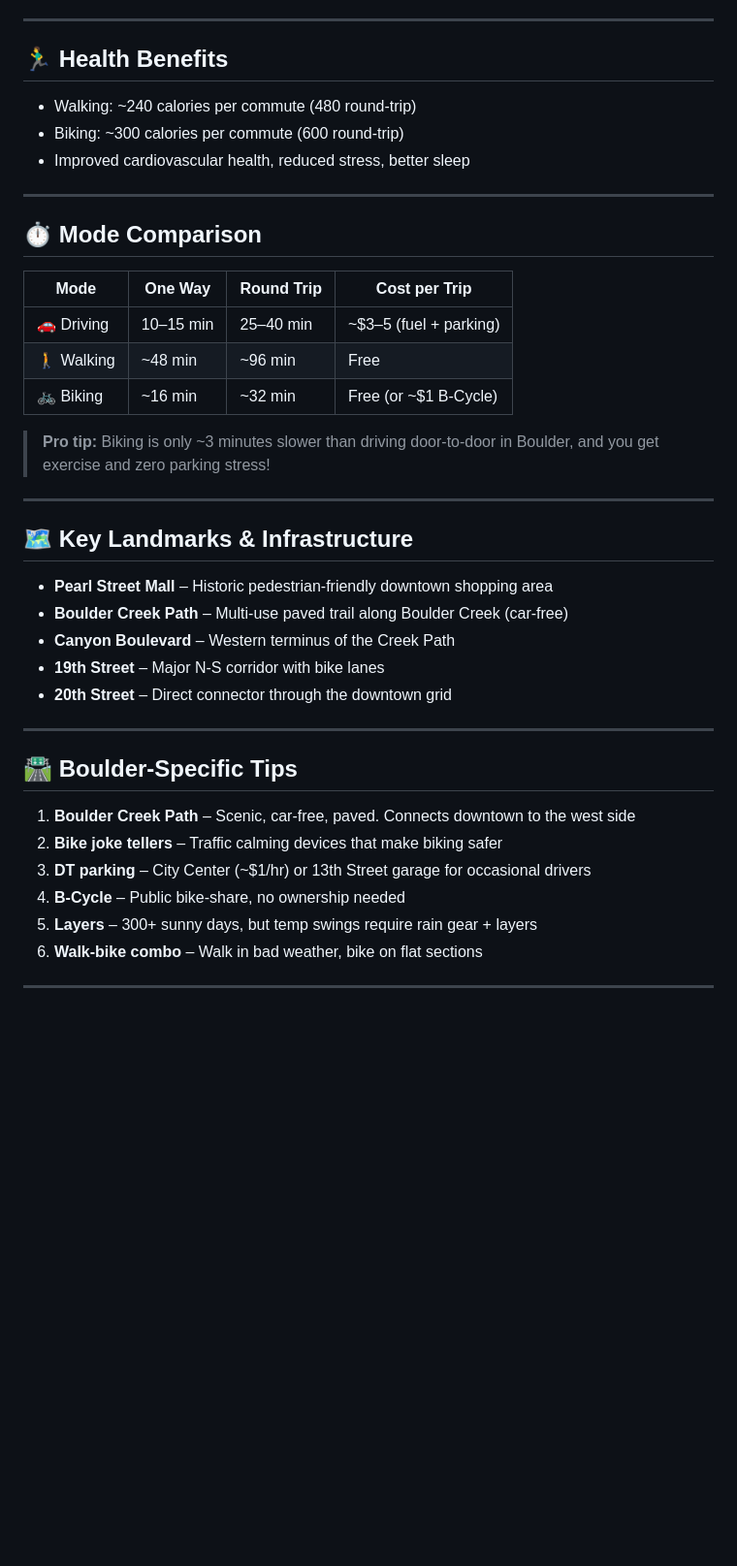
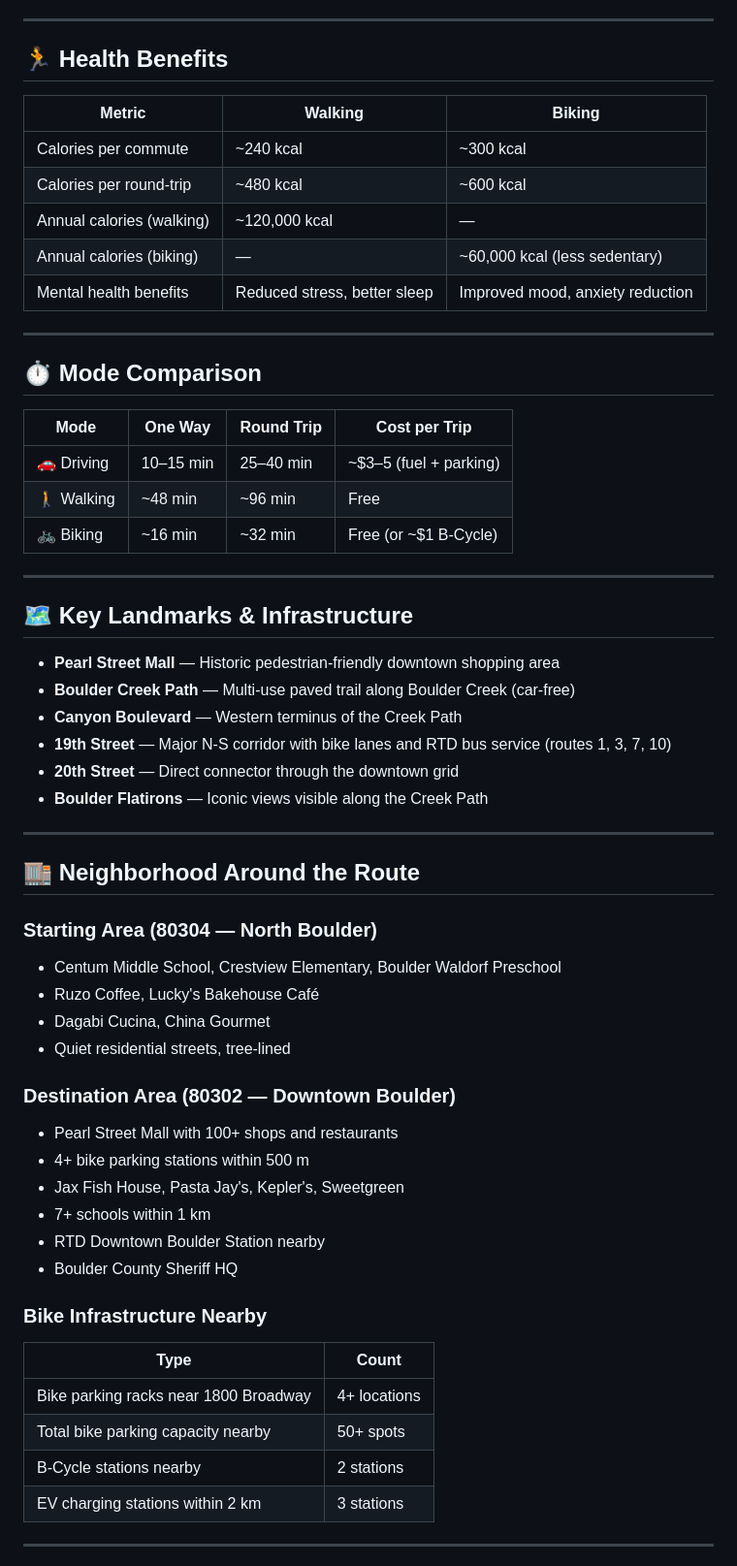
Before and after one commit to zhub9006/boulder-green-commute-guide, a Markdown page: README.md, the part around one of its changes. Shown at 97% size. Rendered like a GitHub page; blank space fills up the shorter version.

```diff
--- a/README.md
+++ b/README.md
@@ -83,11 +84,15 @@ This guide demonstrates that a **4+ km daily commute** in Boulder can be accompl
 
 ---
 
-## 🏃‍♂️ Health Benefits
+## 🏃 Health Benefits
 
-- Walking: ~240 calories per commute (480 round-trip)
-- Biking: ~300 calories per commute (600 round-trip)
-- Improved cardiovascular health, reduced stress, better sleep
+| Metric | Walking | Biking |
+|---|---|---|
+| Calories per commute | ~240 kcal | ~300 kcal |
+| Calories per round-trip | ~480 kcal | ~600 kcal |
+| Annual calories (walking) | ~120,000 kcal | — |
+| Annual calories (biking) | — | ~60,000 kcal (less sedentary) |
+| Mental health benefits | Reduced stress, better sleep | Improved mood, anxiety reduction |
 
 ---
 
@@ -99,28 +104,42 @@ This guide demonstrates that a **4+ km daily commute** in Boulder can be accompl
 | 🚶 Walking | ~48 min | ~96 min | Free |
 | 🚲 Biking | ~16 min | ~32 min | Free (or ~$1 B-Cycle) |
 
-> **Pro tip:** Biking is only ~3 minutes slower than driving door-to-door in Boulder, and you get exercise and zero parking stress!
-
 ---
 
 ## 🗺️ Key Landmarks & Infrastructure
 
-- **Pearl Street Mall** – Historic pedestrian-friendly downtown shopping area
-- **Boulder Creek Path** – Multi-use paved trail along Boulder Creek (car-free)
-- **Canyon Boulevard** – Western terminus of the Creek Path
-- **19th Street** – Major N-S corridor with bike lanes
-- **20th Street** – Direct connector through the downtown grid
+- **Pearl Street Mall** — Historic pedestrian-friendly downtown shopping area
+- **Boulder Creek Path** — Multi-use paved trail along Boulder Creek (car-free)
+- **Canyon Boulevard** — Western terminus of the Creek Path
+- **19th Street** — Major N-S corridor with bike lanes and RTD bus service (routes 1, 3, 7, 10)
+- **20th Street** — Direct connector through the downtown grid
+- **Boulder Flatirons** — Iconic views visible along the Creek Path
 
 ---
 
-## 🛣️ Boulder-Specific Tips
+## 🏬 Neighborhood Around the Route
 
-1. **Boulder Creek Path** – Scenic, car-free, paved. Connects downtown to the west side
-2. **Bike joke tellers** – Traffic calming devices that make biking safer
-3. **DT parking** – City Center (~$1/hr) or 13th Street garage for occasional drivers
-4. **B-Cycle** – Public bike-share, no ownership needed
-5. **Layers** – 300+ sunny days, but temp swings require rain gear + layers
-6. **Walk-bike combo** – Walk in bad weather, bike on flat sections
+### Starting Area (80304 — North Boulder)
+- Centum Middle School, Crestview Elementary, Boulder Waldorf Preschool
+- Ruzo Coffee, Lucky's Bakehouse Café
+- Dagabi Cucina, China Gourmet
+- Quiet residential streets, tree-lined
+
+### Destination Area (80302 — Downtown Boulder)
+- Pearl Street Mall with 100+ shops and restaurants
+- 4+ bike parking stations within 500 m
+- Jax Fish House, Pasta Jay's, Kepler's, Sweetgreen
+- 7+ schools within 1 km
+- RTD Downtown Boulder Station nearby
+- Boulder County Sheriff HQ
+
+### Bike Infrastructure Nearby
+| Type | Count |
+|------|-------|
+| Bike parking racks near 1800 Broadway | 4+ locations |
+| Total bike parking capacity nearby | 50+ spots |
+| B-Cycle stations nearby | 2 stations |
+| EV charging stations within 2 km | 3 stations |
 
 ---
 
```
Also changed, not shown: other parts of README.md (+76 -41 lines).
